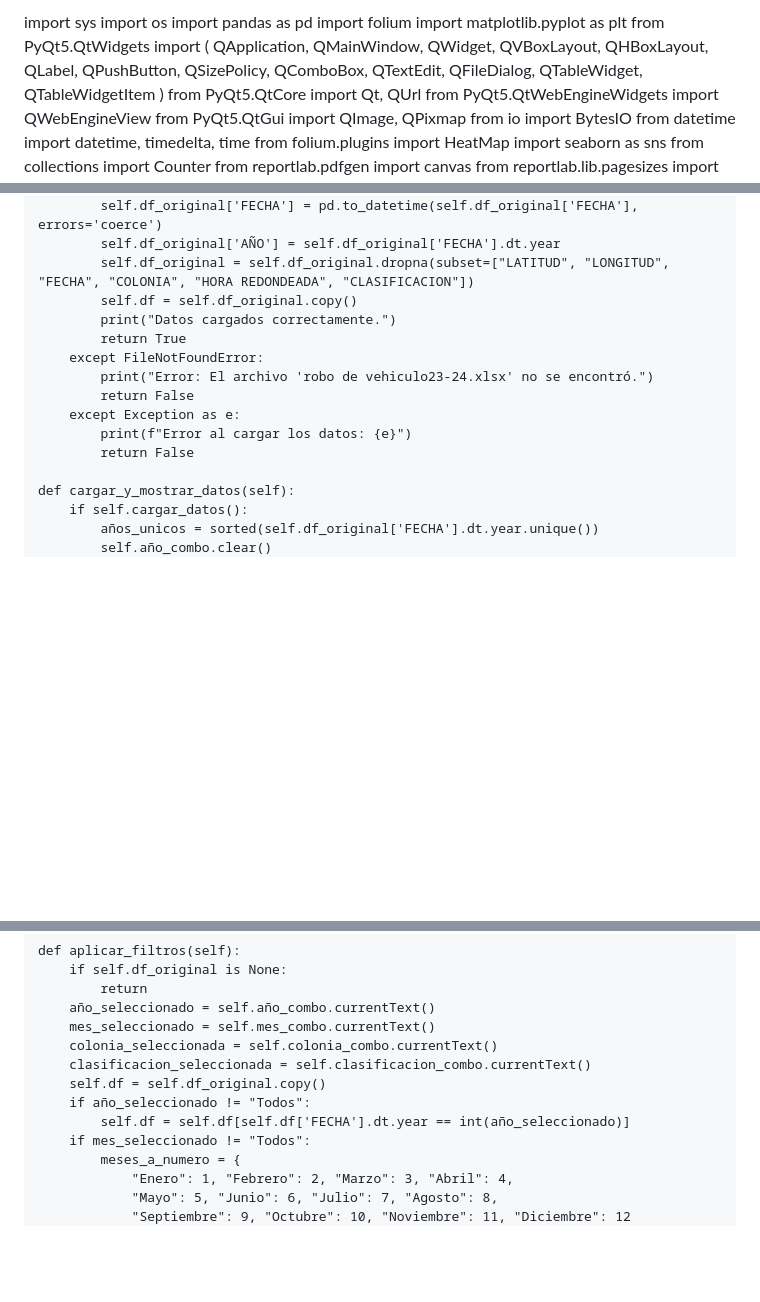
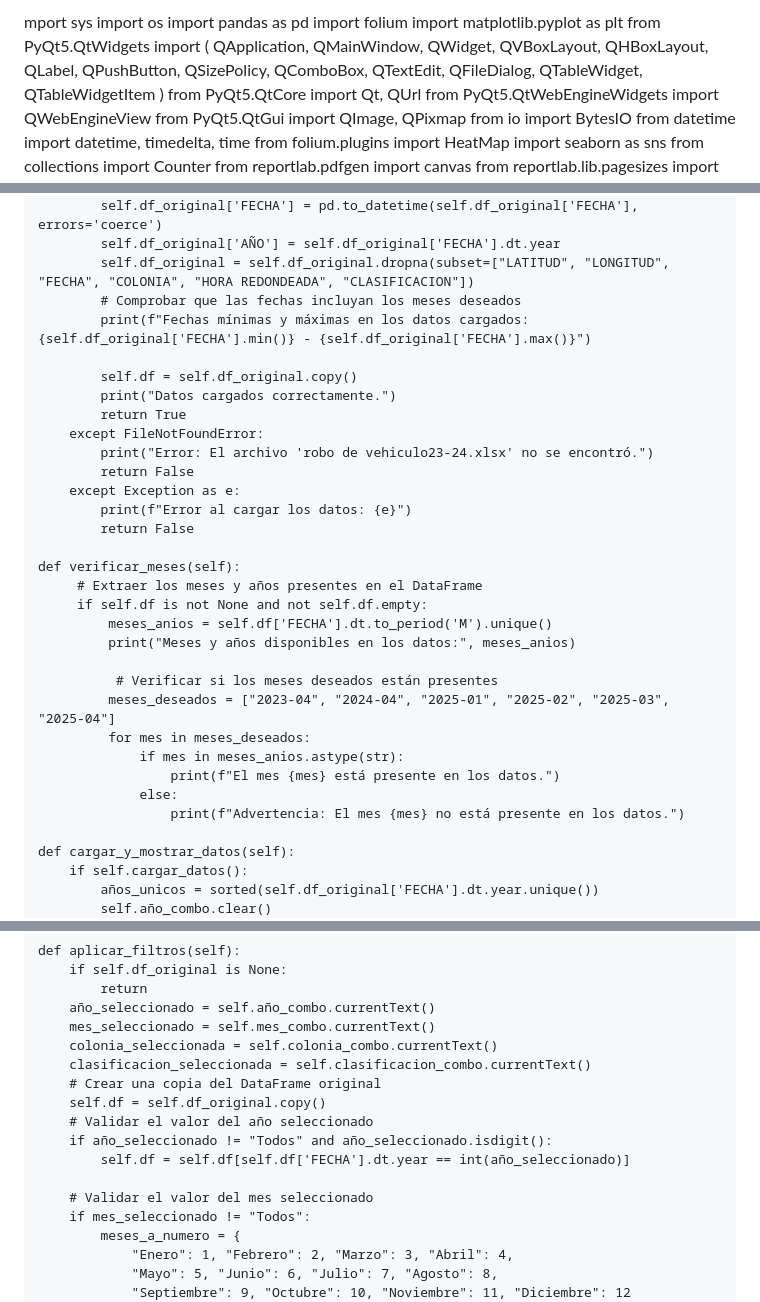
Before and after one commit to mewerx/RESTORE-SISTEMA, a Markdown page: README.md, 3 parts joined by grey strips. Rendered like a GitHub page; blank space fills up the shorter version.

```diff
--- a/README.md
+++ b/README.md
@@ -1,4 +1,4 @@
-import sys
+mport sys
 import os
 import pandas as pd
 import folium
@@ -186,6 +186,9 @@ class MainWindow(QMainWindow):
             self.df_original['FECHA'] = pd.to_datetime(self.df_original['FECHA'], errors='coerce')
             self.df_original['AÑO'] = self.df_original['FECHA'].dt.year
             self.df_original = self.df_original.dropna(subset=["LATITUD", "LONGITUD", "FECHA", "COLONIA", "HORA REDONDEADA", "CLASIFICACION"])
+            # Comprobar que las fechas incluyan los meses deseados
+            print(f"Fechas mínimas y máximas en los datos cargados:{self.df_original['FECHA'].min()} - {self.df_original['FECHA'].max()}")
+
             self.df = self.df_original.copy()
             print("Datos cargados correctamente.")
             return True
@@ -195,6 +198,20 @@ class MainWindow(QMainWindow):
         except Exception as e:
             print(f"Error al cargar los datos: {e}")
             return False
+
+    def verificar_meses(self):
+         # Extraer los meses y años presentes en el DataFrame
+         if self.df is not None and not self.df.empty:
+             meses_anios = self.df['FECHA'].dt.to_period('M').unique()
+             print("Meses y años disponibles en los datos:", meses_anios)
+
+              # Verificar si los meses deseados están presentes
+             meses_deseados = ["2023-04", "2024-04", "2025-01", "2025-02", "2025-03", "2025-04"]
+             for mes in meses_deseados:
+                 if mes in meses_anios.astype(str):
+                     print(f"El mes {mes} está presente en los datos.")
+                 else:
+                     print(f"Advertencia: El mes {mes} no está presente en los datos.")
 
     def cargar_y_mostrar_datos(self):
         if self.cargar_datos():
@@ -484,9 +507,13 @@ class MainWindow(QMainWindow):
         mes_seleccionado = self.mes_combo.currentText()
         colonia_seleccionada = self.colonia_combo.currentText()
         clasificacion_seleccionada = self.clasificacion_combo.currentText()
+        # Crear una copia del DataFrame original
         self.df = self.df_original.copy()
-        if año_seleccionado != "Todos":
+        # Validar el valor del año seleccionado
+        if año_seleccionado != "Todos" and año_seleccionado.isdigit():
             self.df = self.df[self.df['FECHA'].dt.year == int(año_seleccionado)]
+
+        # Validar el valor del mes seleccionado
         if mes_seleccionado != "Todos":
             meses_a_numero = {
                 "Enero": 1, "Febrero": 2, "Marzo": 3, "Abril": 4,
```
Also changed, not shown: other parts of README.md (+6 -0 lines).
